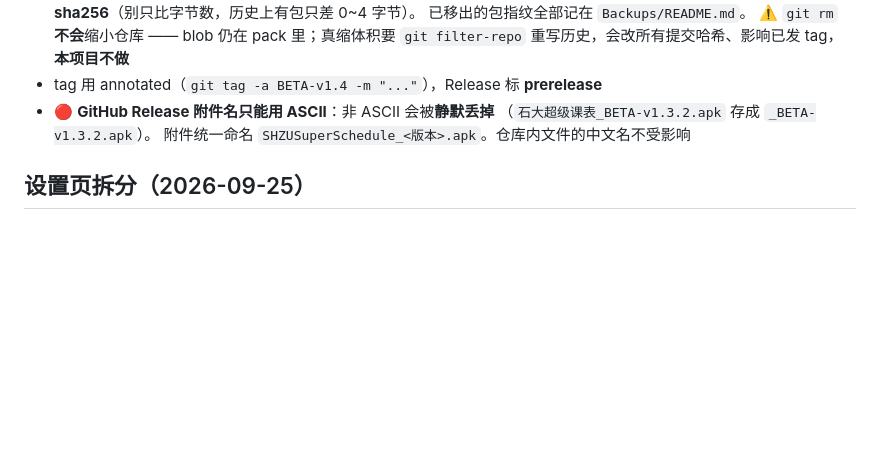
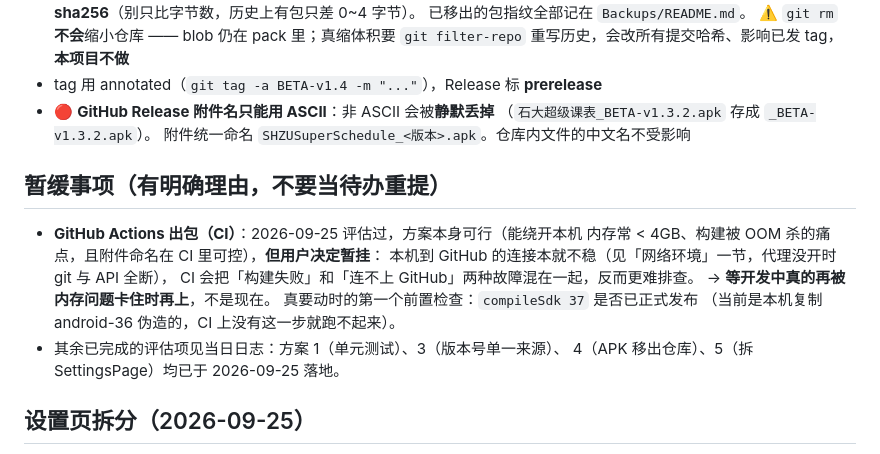
Before and after one commit to Naatsumeee/SHZUSuperSchedule, a Markdown page: .workbuddy/memory/MEMORY.md, the part around the change. Drawn GitHub-style; blank space fills up the shorter version.

```diff
--- a/.workbuddy/memory/MEMORY.md
+++ b/.workbuddy/memory/MEMORY.md
@@ -239,6 +239,17 @@ Compose 没有「背景模糊」修饰符，`RenderEffect` 只糊自己这层
   （`石大超级课表_BETA-v1.3.2.apk` 存成 `_BETA-v1.3.2.apk`）。
   附件统一命名 `SHZUSuperSchedule_<版本>.apk`。仓库内文件的中文名不受影响
 
+## 暂缓事项（有明确理由，不要当待办重提）
+- **GitHub Actions 出包（CI）**：2026-09-25 评估过，方案本身可行（能绕开本机
+  内存常 < 4GB、构建被 OOM 杀的痛点，且附件命名在 CI 里可控），**但用户决定暂挂**：
+  本机到 GitHub 的连接本就不稳（见「网络环境」一节，代理没开时 git 与 API 全断），
+  CI 会把「构建失败」和「连不上 GitHub」两种故障混在一起，反而更难排查。
+  → **等开发中真的再被内存问题卡住时再上**，不是现在。
+  真要动时的第一个前置检查：`compileSdk 37` 是否已正式发布
+  （当前是本机复制 android-36 伪造的，CI 上没有这一步就跑不起来）。
+- 其余已完成的评估项见当日日志：方案 1（单元测试）、3（版本号单一来源）、
+  4（APK 移出仓库）、5（拆 SettingsPage）均已于 2026-09-25 落地。
+
 ## 设置页拆分（2026-09-25）
 原 `ui/SettingsPage.kt` **1755 行**（全项目最大），按内聚性拆成 4 个：
 | 文件 | 内容 |
```
Also changed, not shown: .workbuddy/memory/2026-09-25b.md (+14 -0 lines).
